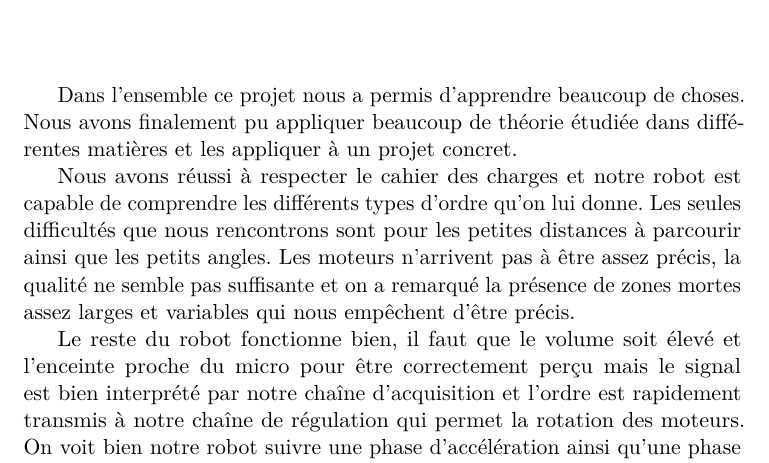
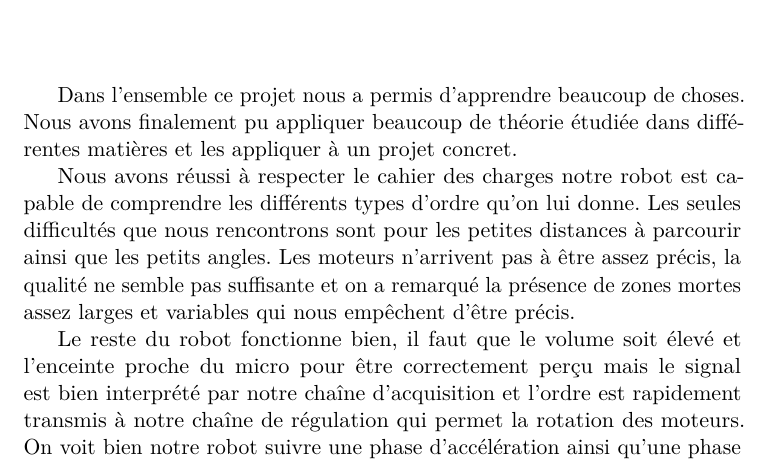
Before and after one commit to nathdwek/souagReport, a LaTeX document (main.tex, which reads conclusion.tex): part of page 30 of 31, cut so that both start at the same text. Compiled offline with LuaLaTeX.

Commit message:
Update on Overleaf.

```diff
--- a/conclusion.tex
+++ b/conclusion.tex
@@ -1,5 +1,5 @@
 Dans l’ensemble ce projet nous a permis d’apprendre beaucoup de choses. Nous avons finalement pu appliquer beaucoup de théorie étudiée dans différentes matières et les appliquer à un projet concret.
 
-Nous avons réussi à respecter le cahier des charges et notre robot est capable de comprendre les différents types d’ordre qu’on lui donne. Les seules difficultés que nous rencontrons sont pour les petites distances à parcourir ainsi que les petits angles. Les moteurs n’arrivent pas à être assez précis, la qualité ne semble pas suffisante et on a remarqué la présence de zones mortes assez larges et variables qui nous empêchent d’être précis.
+Nous avons réussi à respecter le cahier des charges  notre robot est capable de comprendre les différents types d’ordre qu’on lui donne. Les seules difficultés que nous rencontrons sont pour les petites distances à parcourir ainsi que les petits angles. Les moteurs n’arrivent pas à être assez précis, la qualité ne semble pas suffisante et on a remarqué la présence de zones mortes assez larges et variables qui nous empêchent d’être précis.
 
 Le reste du robot fonctionne bien, il faut que le volume soit élevé et l’enceinte proche du micro pour être correctement perçu mais le signal est bien interprété par notre chaîne d’acquisition et l’ordre est rapidement transmis à notre chaîne de régulation qui permet la rotation des moteurs. On voit bien notre robot suivre une phase d’accélération ainsi qu’une phase de décélération pendant son fonctionnement.
```
